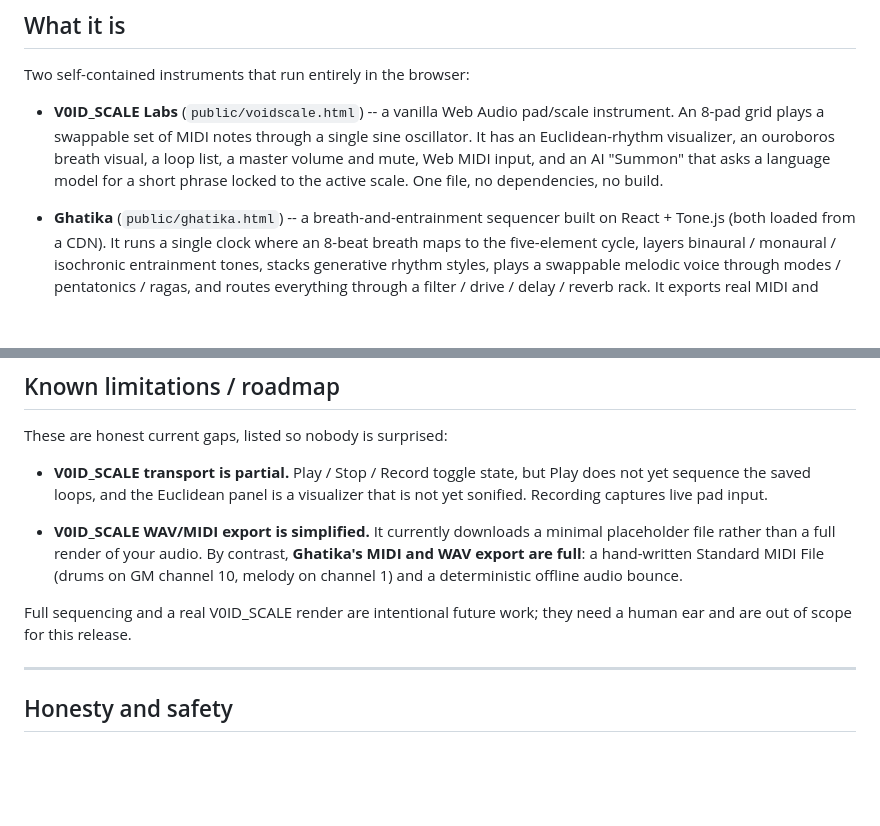
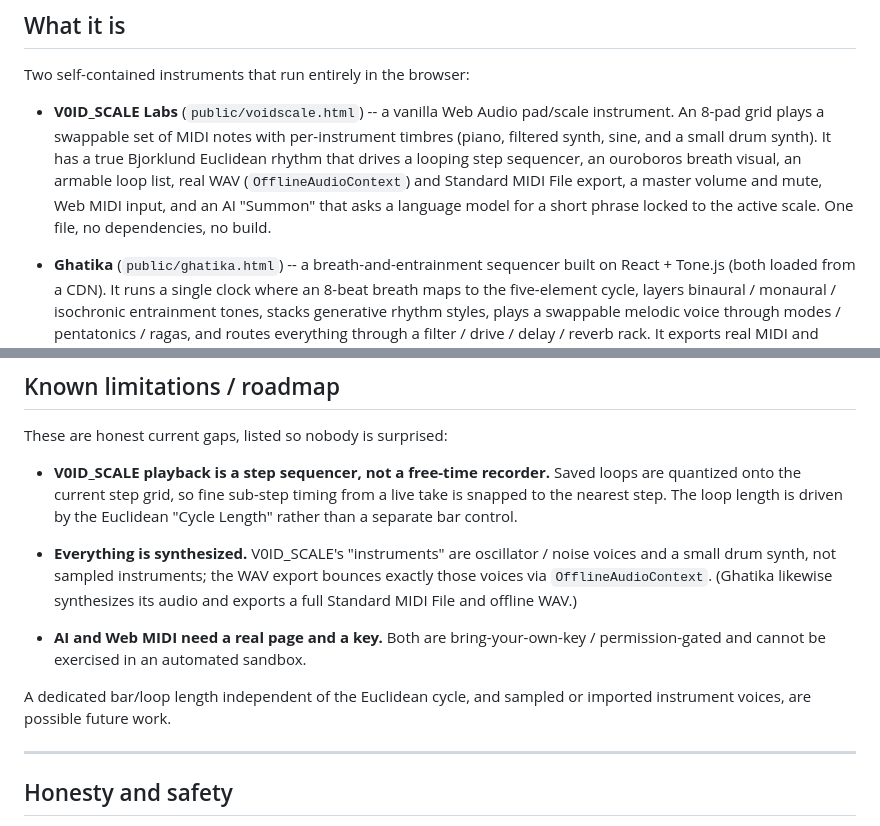
Before and after one commit to Cloud-Eye-Prime/dragon-instruments, a Markdown page: README.md, 2 parts joined by grey strips. GitHub-like rendering; blank space fills up the shorter version.

```diff
--- a/README.md
+++ b/README.md
@@ -15,11 +15,13 @@ Each instrument is a single HTML file you can open, host, or download and fork.
 Two self-contained instruments that run entirely in the browser:
 
 - **V0ID_SCALE Labs** (`public/voidscale.html`) -- a vanilla Web Audio
-  pad/scale instrument. An 8-pad grid plays a swappable set of MIDI notes
-  through a single sine oscillator. It has an Euclidean-rhythm visualizer, an
-  ouroboros breath visual, a loop list, a master volume and mute, Web MIDI
-  input, and an AI "Summon" that asks a language model for a short phrase
-  locked to the active scale. One file, no dependencies, no build.
+  pad/scale instrument. An 8-pad grid plays a swappable set of MIDI notes with
+  per-instrument timbres (piano, filtered synth, sine, and a small drum synth).
+  It has a true Bjorklund Euclidean rhythm that drives a looping step sequencer,
+  an ouroboros breath visual, an armable loop list, real WAV
+  (`OfflineAudioContext`) and Standard MIDI File export, a master volume and
+  mute, Web MIDI input, and an AI "Summon" that asks a language model for a
+  short phrase locked to the active scale. One file, no dependencies, no build.
 
 - **Ghatika** (`public/ghatika.html`) -- a breath-and-entrainment sequencer
   built on React + Tone.js (both loaded from a CDN). It runs a single clock
@@ -136,18 +138,21 @@ docs/GHATIKA.md         what Ghatika does and how its AI works
 
 These are honest current gaps, listed so nobody is surprised:
 
-- **V0ID_SCALE transport is partial.** Play / Stop / Record toggle state, but
-  Play does not yet sequence the saved loops, and the Euclidean panel is a
-  visualizer that is not yet sonified. Recording captures live pad input.
+- **V0ID_SCALE playback is a step sequencer, not a free-time recorder.** Saved
+  loops are quantized onto the current step grid, so fine sub-step timing from a
+  live take is snapped to the nearest step. The loop length is driven by the
+  Euclidean "Cycle Length" rather than a separate bar control.
 
-- **V0ID_SCALE WAV/MIDI export is simplified.** It currently downloads a minimal
-  placeholder file rather than a full render of your audio. By contrast,
-  **Ghatika's MIDI and WAV export are full**: a hand-written Standard MIDI File
-  (drums on GM channel 10, melody on channel 1) and a deterministic offline
-  audio bounce.
+- **Everything is synthesized.** V0ID_SCALE's "instruments" are oscillator /
+  noise voices and a small drum synth, not sampled instruments; the WAV export
+  bounces exactly those voices via `OfflineAudioContext`. (Ghatika likewise
+  synthesizes its audio and exports a full Standard MIDI File and offline WAV.)
 
-Full sequencing and a real V0ID_SCALE render are intentional future work; they
-need a human ear and are out of scope for this release.
+- **AI and Web MIDI need a real page and a key.** Both are bring-your-own-key /
+  permission-gated and cannot be exercised in an automated sandbox.
+
+A dedicated bar/loop length independent of the Euclidean cycle, and sampled or
+imported instrument voices, are possible future work.
 
 ---
 
```
Also changed, not shown: docs/VOIDSCALE.md (+57 -20 lines).
